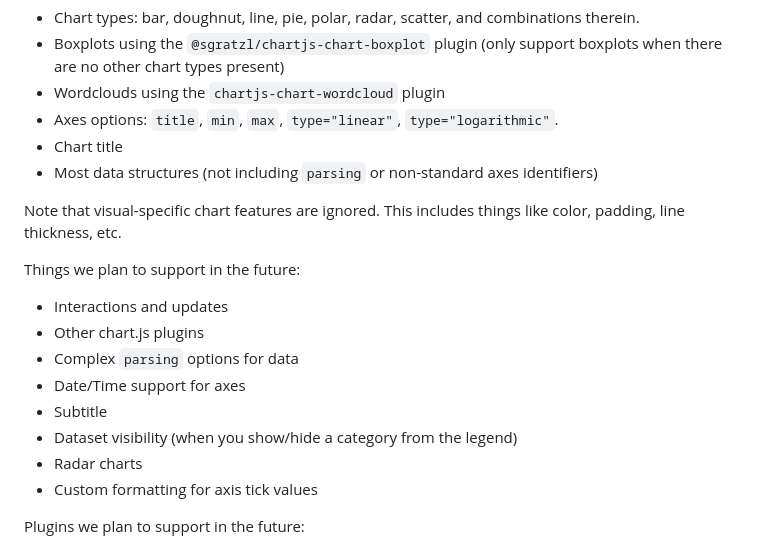
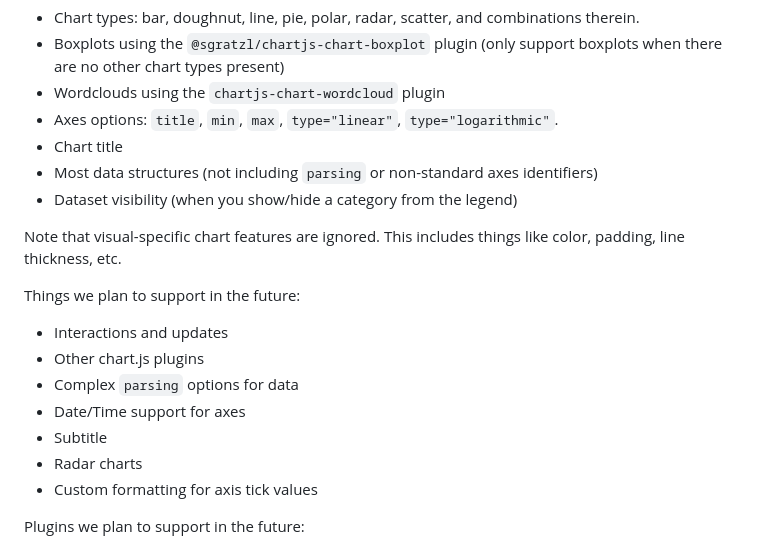
Before and after one commit to julianna-langston/chartjs2music, a Markdown page: README.md, the part around the change. Drawn GitHub-style.

Commit message:
Moving 'dataset visibility' to supported features in readme

```diff
--- a/README.md
+++ b/README.md
@@ -97,6 +97,7 @@ A quick list of chart.js features we currently support includes:
 * Axes options: `title`, `min`, `max`, `type="linear"`, `type="logarithmic"`.
 * Chart title
 * Most data structures (not including `parsing` or non-standard axes identifiers)
+* Dataset visibility (when you show/hide a category from the legend)
 
 Note that visual-specific chart features are ignored. This includes things like color, padding, line thickness, etc.
 
@@ -106,7 +107,6 @@ Things we plan to support in the future:
 * Complex `parsing` options for data
 * Date/Time support for axes
 * Subtitle
-* Dataset visibility (when you show/hide a category from the legend)
 * Radar charts
 * Custom formatting for axis tick values
 
```
